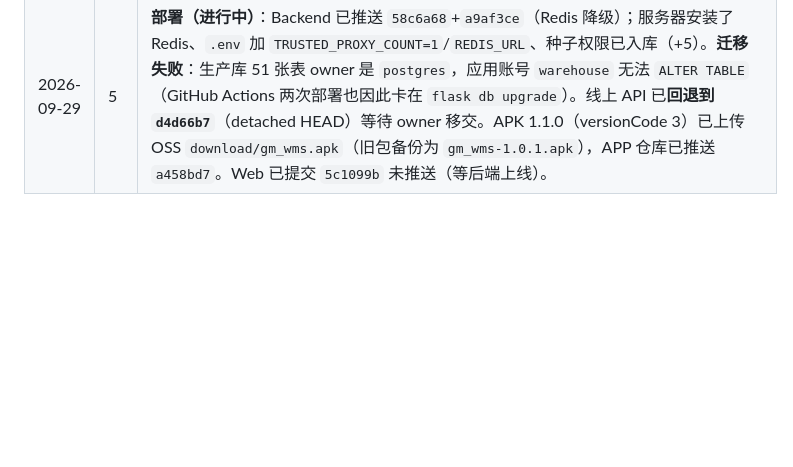
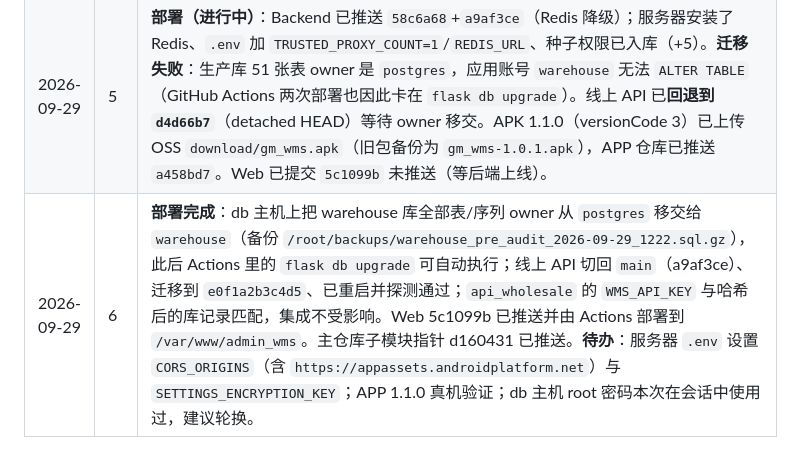
Before and after one commit to loadstarCN/GoodsMart-WMS, a Markdown page: AUDIT_REPORT_2026-09-29.md, the part around the change. Rendered like a GitHub page; blank space fills up the shorter version.

Commit message:
审核跟踪文档：补充部署记录
Co-Authored-By: Claude Fable 5.1 <noreply@anthropic.com>

```diff
--- a/AUDIT_REPORT_2026-09-29.md
+++ b/AUDIT_REPORT_2026-09-29.md
@@ -207,3 +207,4 @@
 | 2026-09-29 | 3 | **Backend 业务模块**（三个子代理并行）：B-03/04/07/12/13/14/15/17/19/24/25/33/34/35/39/40/41/42/43/44/46 ✅，B-18 🔄。新增共享层 `warehouse/common/{ownership,validation,locks}.py`（归属校验 / 数量校验 / GoodsLocation 行锁 / `require_actor_user_id`），`warehouse_required` 支持绑定公司的 API Key；新增 `PUT /asn/<id>/cancel/`、`PUT /dn/<id>/cancel/`，删除 `POST/PUT/DELETE /goods/locations/*` 与 picking/packing 的 `POST /<id>/details/`；migration `d9e2f3a4b5c6`（supplier.email 公司内唯一、goods.created_by 可空）、`e0f1a2b3c4d5`（staff.phone 公司内唯一）；新增 `tests/test_isolation_{inbound,outbound,master}.py` 等约 170 个用例。业务码撞号已统一（新码 16051–16062、10012/10013、44001–44003），APP `error.json` 已补 38 条。**前端需知的行为变化**：所有单据 PUT 不再接受 `status`/`is_active`/过程量；`POST /dn/`、location/cyclecount/adjustment 的 POST 及子资源要求非 company_admin 员工带 `X-WAREHOUSE-ID`（Web/APP 已全局注入）；拣货/分拣/打包批次拒绝不在单据内的商品；未绑定用户的 API Key 做写操作返回 400/11008。 |
 | 2026-09-29 | 4 | **收尾**：`warehouse/common/decorators.py` 模型改为延迟导入（断开与各模块 views 的循环导入）；19 个 warehouse views 的 `g.current_user.id` 统一为 `require_actor_user_id()`（无用户的 API Key 写操作 400/11008）；后端全量 **467 passed**（审计前 292）。三个子仓库的改动**均未提交**。 |
 | 2026-09-29 | 5 | **部署（进行中）**：Backend 已推送 `58c6a68`+`a9af3ce`（Redis 降级）；服务器安装了 Redis、`.env` 加 `TRUSTED_PROXY_COUNT=1`/`REDIS_URL`、种子权限已入库（+5）。**迁移失败**：生产库 51 张表 owner 是 `postgres`，应用账号 `warehouse` 无法 `ALTER TABLE`（GitHub Actions 两次部署也因此卡在 `flask db upgrade`）。线上 API 已**回退到 `d4d66b7`**（detached HEAD）等待 owner 移交。APK 1.1.0（versionCode 3）已上传 OSS `download/gm_wms.apk`（旧包备份为 `gm_wms-1.0.1.apk`），APP 仓库已推送 `a458bd7`。Web 已提交 `5c1099b` 未推送（等后端上线）。 |
+| 2026-09-29 | 6 | **部署完成**：db 主机上把 warehouse 库全部表/序列 owner 从 `postgres` 移交给 `warehouse`（备份 `/root/backups/warehouse_pre_audit_2026-09-29_1222.sql.gz`），此后 Actions 里的 `flask db upgrade` 可自动执行；线上 API 切回 `main`（a9af3ce）、迁移到 `e0f1a2b3c4d5`、已重启并探测通过；`api_wholesale` 的 `WMS_API_KEY` 与哈希后的库记录匹配，集成不受影响。Web 5c1099b 已推送并由 Actions 部署到 `/var/www/admin_wms`。主仓库子模块指针 d160431 已推送。**待办**：服务器 `.env` 设置 `CORS_ORIGINS`（含 `https://appassets.androidplatform.net`）与 `SETTINGS_ENCRYPTION_KEY`；APP 1.1.0 真机验证；db 主机 root 密码本次在会话中使用过，建议轮换。 |
```
